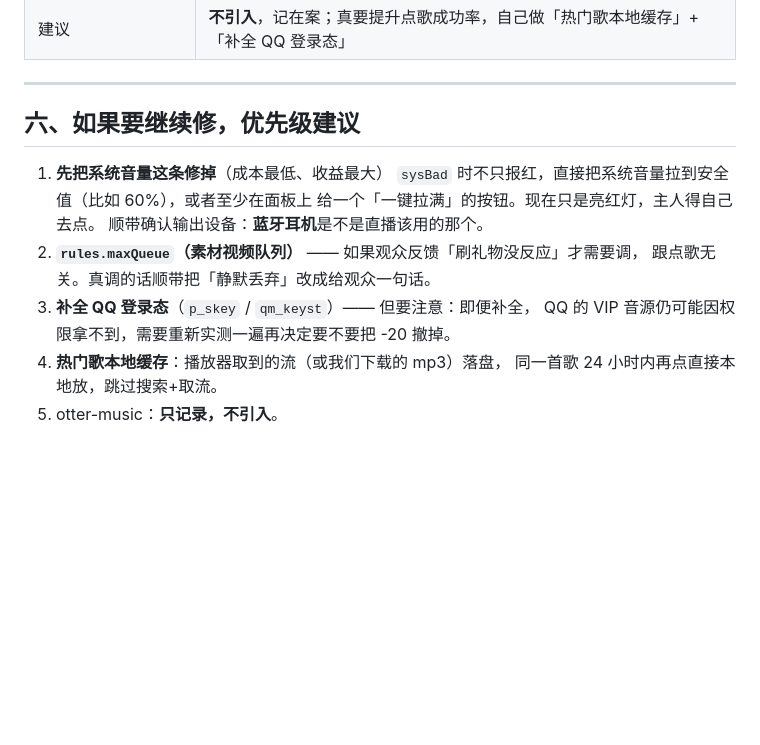
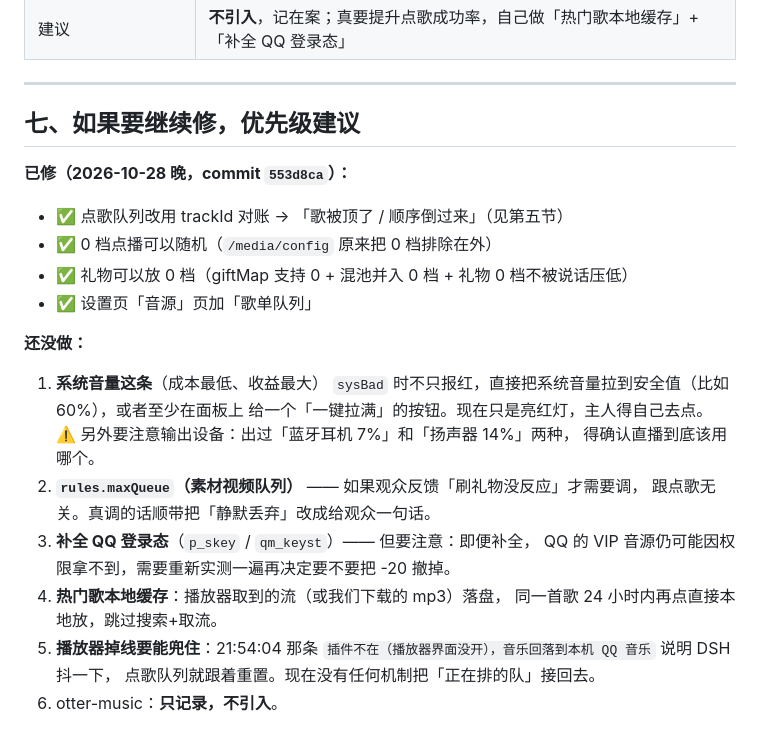
Before and after one commit to zuige66/douyin-live, a Markdown page: docs/2026-10-28-音乐链路与otter-music评估.md, the part around one of its changes. GitHub-like rendering; blank space fills up the shorter version.

```diff
--- a/docs/2026-10-28-音乐链路与otter-music评估.md
+++ b/docs/2026-10-28-音乐链路与otter-music评估.md
@@ -225,16 +287,28 @@ if (MEDIA.queue.length >= mediaCfg.rules.maxQueue) {
 
 ---
 
-## 六、如果要继续修，优先级建议
+## 七、如果要继续修，优先级建议
 
-1. **先把系统音量这条修掉**（成本最低、收益最大）
+**已修（2026-10-28 晚，commit `553d8ca`）：**
+- ✅ 点歌队列改用 trackId 对账 → 「歌被顶了 / 顺序倒过来」（见第五节）
+- ✅ 0 档点播可以随机（`/media/config` 原来把 0 档排除在外）
+- ✅ 礼物可以放 0 档（giftMap 支持 0 + 混池并入 0 档 + 礼物 0 档不被说话压低）
+- ✅ 设置页「音源」页加「歌单队列」
+
+**还没做：**
+
+1. **系统音量这条**（成本最低、收益最大）
    `sysBad` 时不只报红，直接把系统音量拉到安全值（比如 60%），或者至少在面板上
    给一个「一键拉满」的按钮。现在只是亮红灯，主人得自己去点。
-   顺带确认输出设备：**蓝牙耳机**是不是直播该用的那个。
+   ⚠️ 另外要注意输出设备：出过「蓝牙耳机 7%」和「扬声器 14%」两种，
+   得确认直播到底该用哪个。
 2. **`rules.maxQueue`（素材视频队列）** —— 如果观众反馈「刷礼物没反应」才需要调，
    跟点歌无关。真调的话顺带把「静默丢弃」改成给观众一句话。
 3. **补全 QQ 登录态**（`p_skey` / `qm_keyst`）—— 但要注意：即便补全，
    QQ 的 VIP 音源仍可能因权限拿不到，需要重新实测一遍再决定要不要把 -20 撤掉。
 4. **热门歌本地缓存**：播放器取到的流（或我们下载的 mp3）落盘，
    同一首歌 24 小时内再点直接本地放，跳过搜索+取流。
-5. otter-music：**只记录，不引入**。
+5. **播放器掉线要能兜住**：21:54:04 那条
+   `插件不在（播放器界面没开），音乐回落到本机 QQ 音乐` 说明 DSH 抖一下，
+   点歌队列就跟着重置。现在没有任何机制把「正在排的队」接回去。
+6. otter-music：**只记录，不引入**。
```
Also changed, not shown: other parts of docs/2026-10-28-音乐链路与otter-music评估.md (+63 -1 lines).
